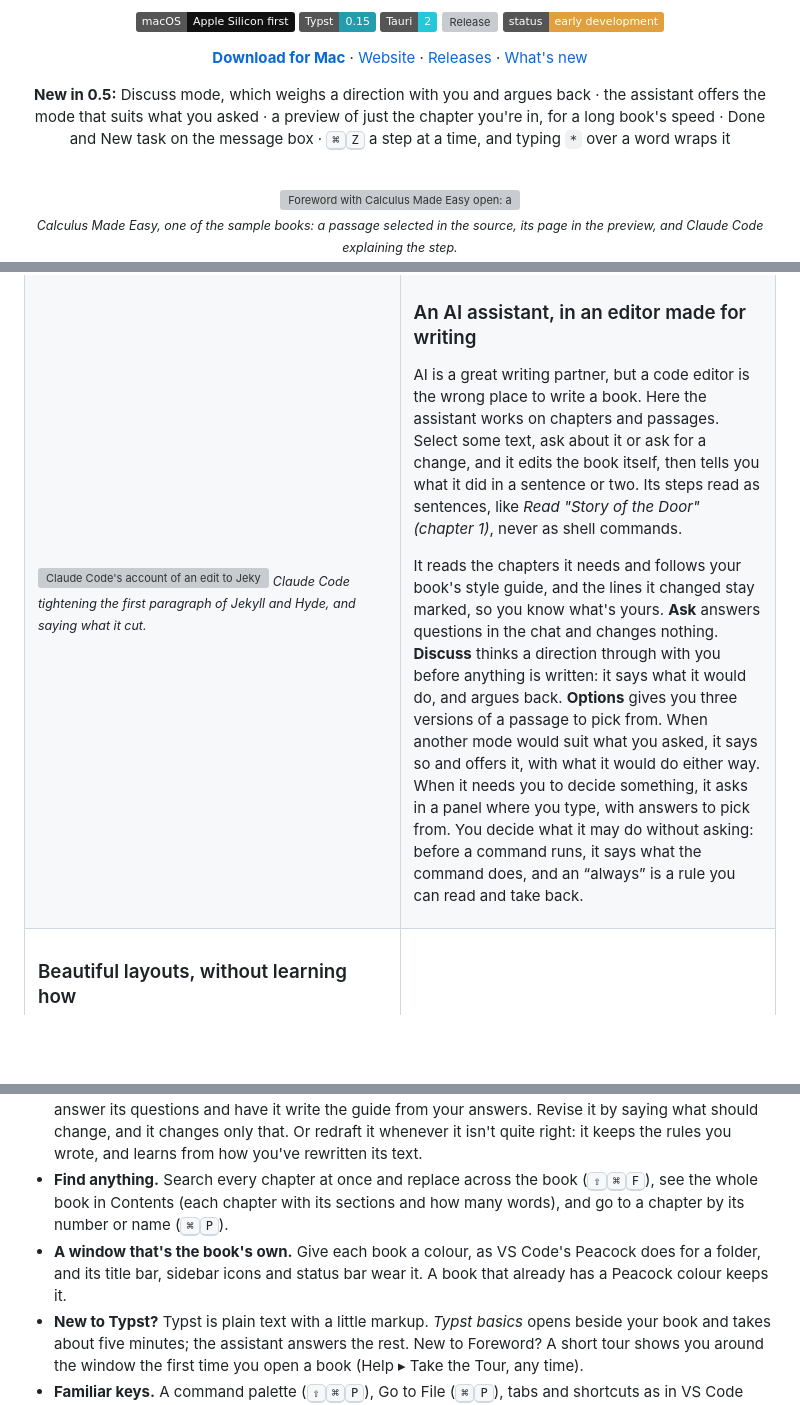
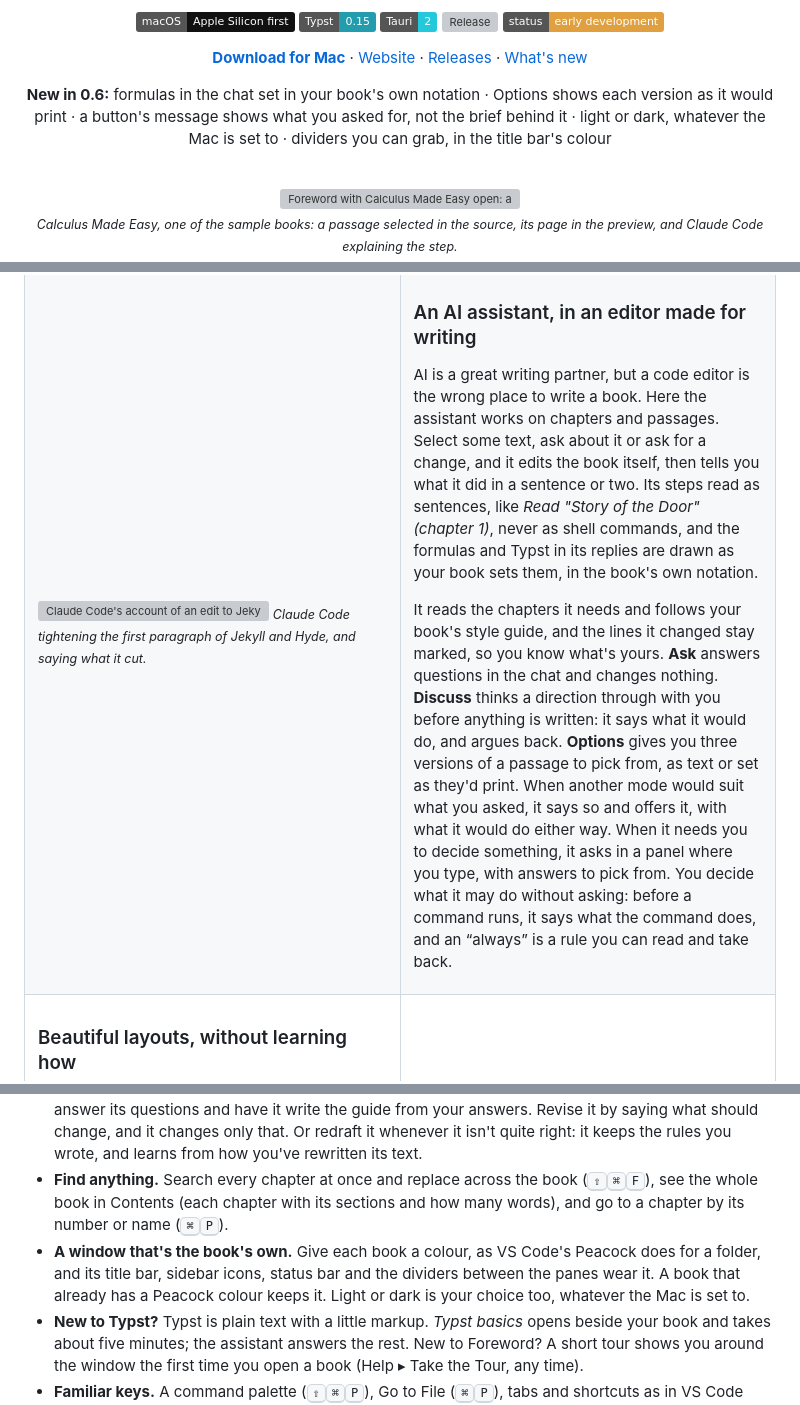
Before and after one commit to jgeewax/foreword, a Markdown page: README.md, 3 parts joined by grey strips. Drawn GitHub-style; badges without logos; blank space fills up the shorter version; grey boxes are pictures that could not be loaded.

Commit message:
Changelog for 0.6, and the README with what's new

```diff
--- a/README.md
+++ b/README.md
@@ -16,7 +16,7 @@ A Mac app for writing books in [Typst](https://typst.app). Your chapter on one s
 
 **[Download for Mac](https://github.com/jgeewax/foreword/releases/latest/download/Foreword_aarch64.dmg)** · [Website](https://jgeewax.github.io/foreword/) · [Releases](https://github.com/jgeewax/foreword/releases) · [What's new](CHANGELOG.md)
 
-**New in 0.5:** Discuss mode, which weighs a direction with you and argues back · the assistant offers the mode that suits what you asked · a preview of just the chapter you're in, for a long book's speed · Done and New task on the message box · <kbd>⌘</kbd><kbd>Z</kbd> a step at a time, and typing `*` over a word wraps it
+**New in 0.6:** formulas in the chat set in your book's own notation · Options shows each version as it would print · a button's message shows what you asked for, not the brief behind it · light or dark, whatever the Mac is set to · dividers you can grab, in the title bar's colour
 
 <br>
 
@@ -73,9 +73,9 @@ It redraws only the pages in view: in a 491-page book, a change shows up in abou
 
 ### An AI assistant, in an editor made for writing
 
-AI is a great writing partner, but a code editor is the wrong place to write a book. Here the assistant works on chapters and passages. Select some text, ask about it or ask for a change, and it edits the book itself, then tells you what it did in a sentence or two. Its steps read as sentences, like *Read "Story of the Door" (chapter 1)*, never as shell commands.
+AI is a great writing partner, but a code editor is the wrong place to write a book. Here the assistant works on chapters and passages. Select some text, ask about it or ask for a change, and it edits the book itself, then tells you what it did in a sentence or two. Its steps read as sentences, like *Read "Story of the Door" (chapter 1)*, never as shell commands, and the formulas and Typst in its replies are drawn as your book sets them, in the book's own notation.
 
-It reads the chapters it needs and follows your book's style guide, and the lines it changed stay marked, so you know what's yours. **Ask** answers questions in the chat and changes nothing. **Discuss** thinks a direction through with you before anything is written: it says what it would do, and argues back. **Options** gives you three versions of a passage to pick from. When another mode would suit what you asked, it says so and offers it, with what it would do either way. When it needs you to decide something, it asks in a panel where you type, with answers to pick from. You decide what it may do without asking: before a command runs, it says what the command does, and an “always” is a rule you can read and take back.
+It reads the chapters it needs and follows your book's style guide, and the lines it changed stay marked, so you know what's yours. **Ask** answers questions in the chat and changes nothing. **Discuss** thinks a direction through with you before anything is written: it says what it would do, and argues back. **Options** gives you three versions of a passage to pick from, as text or set as they'd print. When another mode would suit what you asked, it says so and offers it, with what it would do either way. When it needs you to decide something, it asks in a panel where you type, with answers to pick from. You decide what it may do without asking: before a command runs, it says what the command does, and an “always” is a rule you can read and take back.
 
 </td>
 </tr>
@@ -179,7 +179,7 @@ Each conversation is its own task, and several can run at once. Choose the model
 - **E-books.** Export an EPUB for Apple Books, Kobo, Google Play and Kindle: reflowing text for prose, or every page exactly as typeset for picture books, papers and books full of math. Foreword picks for you and says what didn't carry over.
 - **Your style, kept.** A `WRITING_STYLE.md` for each book (voice, tone, terminology) that every request follows. Start it from a template for your kind of book, let the assistant draft it from your chapters, or answer its questions and have it write the guide from your answers. Revise it by saying what should change, and it changes only that. Or redraft it whenever it isn't quite right: it keeps the rules you wrote, and learns from how you've rewritten its text.
 - **Find anything.** Search every chapter at once and replace across the book (<kbd>⇧</kbd><kbd>⌘</kbd><kbd>F</kbd>), see the whole book in Contents (each chapter with its sections and how many words), and go to a chapter by its number or name (<kbd>⌘</kbd><kbd>P</kbd>).
-- **A window that's the book's own.** Give each book a colour, as VS Code's Peacock does for a folder, and its title bar, sidebar icons and status bar wear it. A book that already has a Peacock colour keeps it.
+- **A window that's the book's own.** Give each book a colour, as VS Code's Peacock does for a folder, and its title bar, sidebar icons, status bar and the dividers between the panes wear it. A book that already has a Peacock colour keeps it. Light or dark is your choice too, whatever the Mac is set to.
 - **New to Typst?** Typst is plain text with a little markup. *Typst basics* opens beside your book and takes about five minutes; the assistant answers the rest. New to Foreword? A short tour shows you around the window the first time you open a book (Help ▸ Take the Tour, any time).
 - **Familiar keys.** A command palette (<kbd>⇧</kbd><kbd>⌘</kbd><kbd>P</kbd>), Go to File (<kbd>⌘</kbd><kbd>P</kbd>), tabs and shortcuts as in VS Code (type `_` or `*` over a word to wrap it), formatting on save, wrapping at a column with rulers, and a window for each book.
 
```
Also changed, not shown: CHANGELOG.md (+33 -0 lines).
